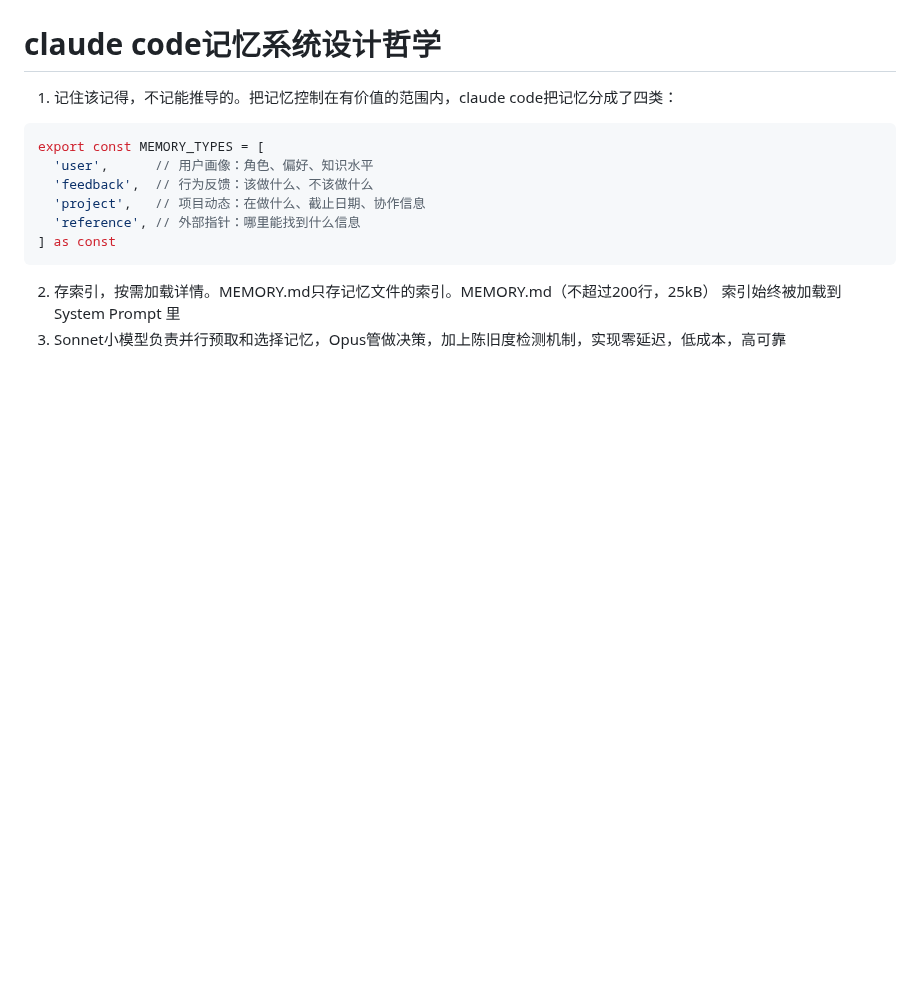
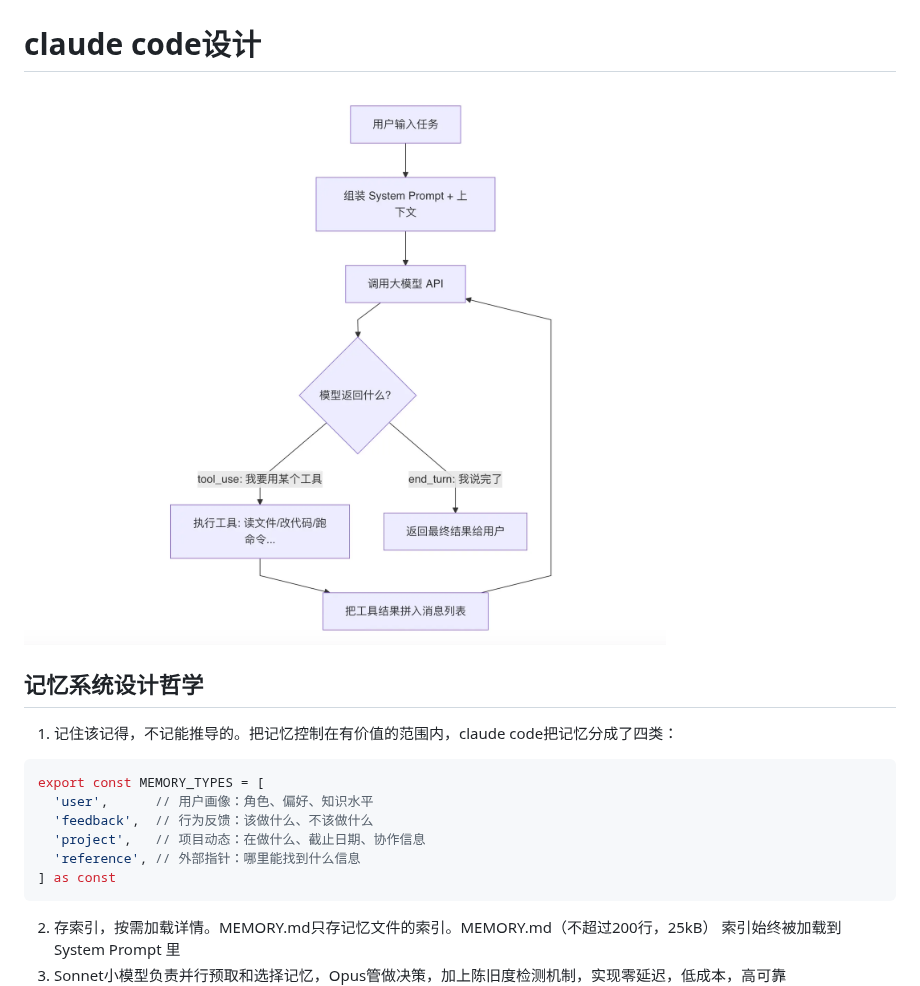
Before and after one commit to JustWantToHappy/advanced-note, a Markdown page: AI coding/claude进阶.md, the part around one of its changes. Drawn GitHub-style; pictures changed too: AI coding/image-2.png (added); blank space fills up the shorter version.

Commit message:
docs: 更新CLAUDE.md，重构设计哲学部分并添加新图像

````diff
--- a/AI coding/claude进阶.md
+++ b/AI coding/claude进阶.md
@@ -83,7 +83,9 @@ CLAUDE.md是建议，Hooks是强制执行，因为经过上下文压缩之后，
 分屏模式示意图：
 ![alt text](9088a2c52cf14ef0ba082f676724ecd2.png)
 
-# claude code记忆系统设计哲学
+# claude code设计
+![alt text](image-2.png)
+## 记忆系统设计哲学
 1. 记住该记得，不记能推导的。把记忆控制在有价值的范围内，claude code把记忆分成了四类：
 ```typescript
 export const MEMORY_TYPES = [
````
Also changed, not shown: other parts of AI coding/claude进阶.md (+1 -1 lines).
